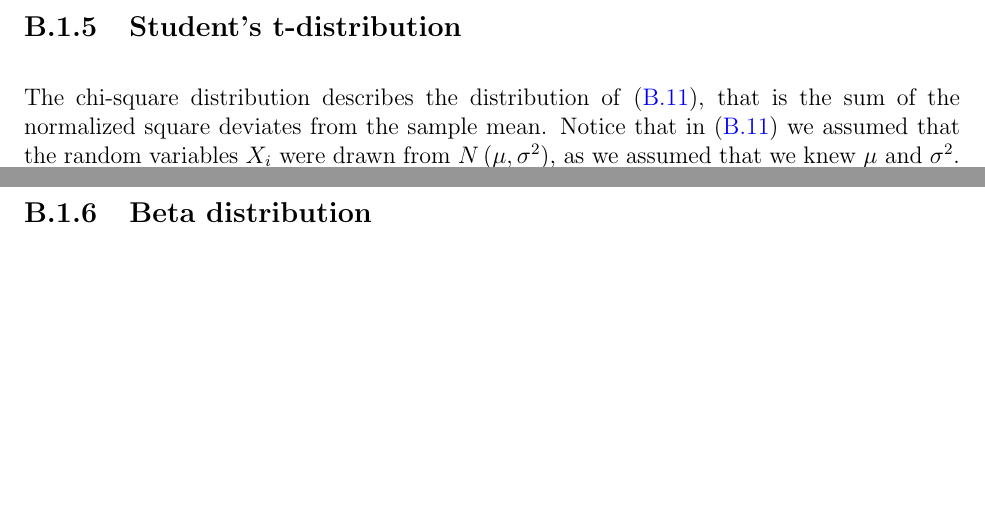
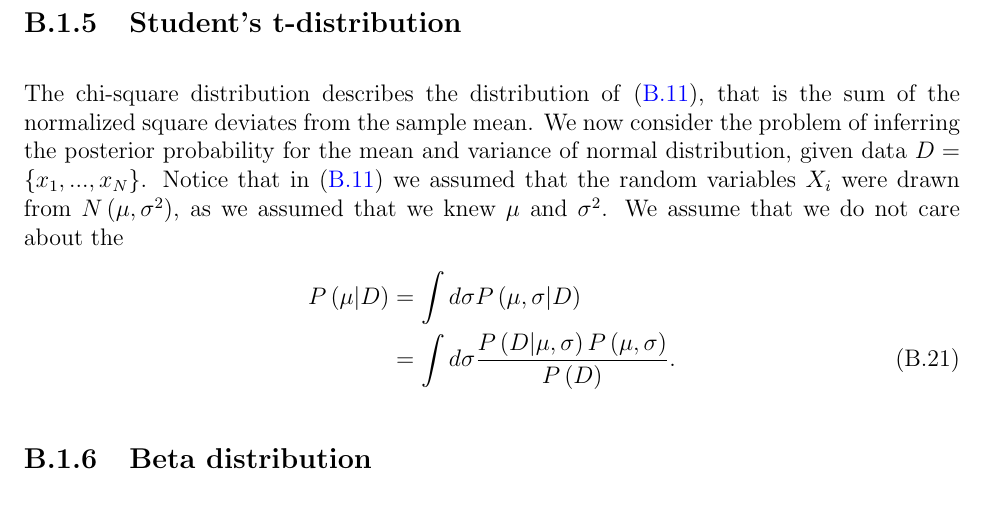
Before and after one commit to JLRipley314/Statistics-Notes, a LaTeX thesis (Statistics-Notes.tex, which reads Probability-Distributions/Probability-Distributions.tex): two parts of pages 50 and 51 of 56 before the commit and part of page 51 of 56 after it, the two joined at a grey line, cut so that both start at the same text, the shorter picture padded with empty space. Compiled offline with pdfLaTeX.

Commit message:
adding to discussion on probability dist

```diff
--- a/Probability-Distributions/Probability-Distributions.tex
+++ b/Probability-Distributions/Probability-Distributions.tex
@@ -291,12 +283,19 @@ Notice that the mean grows as $N$ increases.
 %--------------------------------------------------------------------
 \subsection{Student's t-distribution}
 
-The chi-square distribution describes the distribution of \eqref{eq:Q_N_def},
-that is the sum of the normalized square deviates from the sample mean.
-Notice that in \eqref{eq:Q_N_def} we assumed that the random
-variables $X_i$ were drawn from $N\left(\mu,\sigma^2\right)$, as we
-assumed that we knew $\mu$ and $\sigma^2$.
-
+The chi-square distribution describes the distribution of \eqref{eq:Q_N_def}, that is the sum of the normalized square deviates from the sample mean.
+We now consider the problem of inferring the posterior probability for the mean and variance of normal distribution, given data $D=\{x_1,...,x_N\}$.
+Notice that in \eqref{eq:Q_N_def} we assumed that the random variables $X_i$ were drawn from $N\left(\mu,\sigma^2\right)$, as we assumed that we knew $\mu$ and $\sigma^2$.
+We assume that we do not care about the
+\begin{align}
+    P\left(\mu|D\right)
+    &=
+    \int d\sigma P\left(\mu,\sigma|D\right)
+    \nonumber\\
+    &=
+    \int d\sigma \frac{P\left(D|\mu,\sigma\right) P\left(\mu,\sigma\right)}{P\left(D\right)}
+    .
+\end{align}
 
 %--------------------------------------------------------------------
 \subsection{Beta distribution}
```
Also changed, not shown: Probability-Distributions/Probability-Distributions.tex (28 more changed lines).
